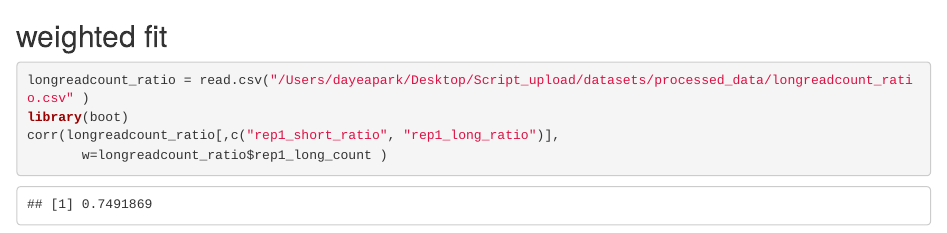
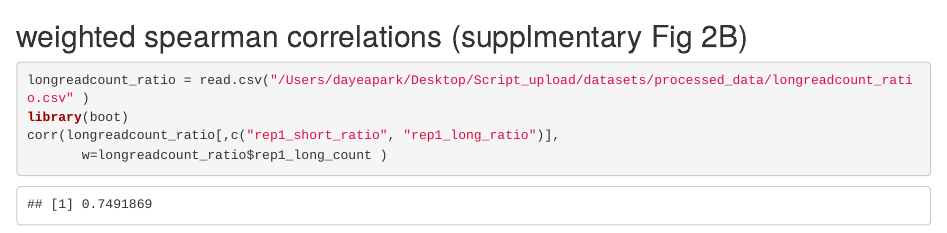
Before and after one commit to DayeaPark/Allele-specific-m6A-modification, an R Markdown document (analysis/Mouse_Fig1_QC.Rmd): the page in a window 1100 px wide, from 11250 px down. Rendered offline with R 4.5, knitr and Pandoc, with nearby package versions; some code elsewhere in the file could not run offline.

Commit message:
Update Mouse_Fig1_QC.Rmd

````diff
--- a/analysis/Mouse_Fig1_QC.Rmd
+++ b/analysis/Mouse_Fig1_QC.Rmd
@@ -320,7 +320,7 @@ ggarrange(motif_rep1, motif_rep2, motif_mettl3, nrow = 1)
 
 
 ```
-## weighted fit
+## weighted spearman correlations (supplmentary Fig 2B)
 ```{r}
 longreadcount_ratio = read.csv("/Users/dayeapark/Desktop/Script_upload/datasets/processed_data/longreadcount_ratio.csv" )
 library(boot)
````
